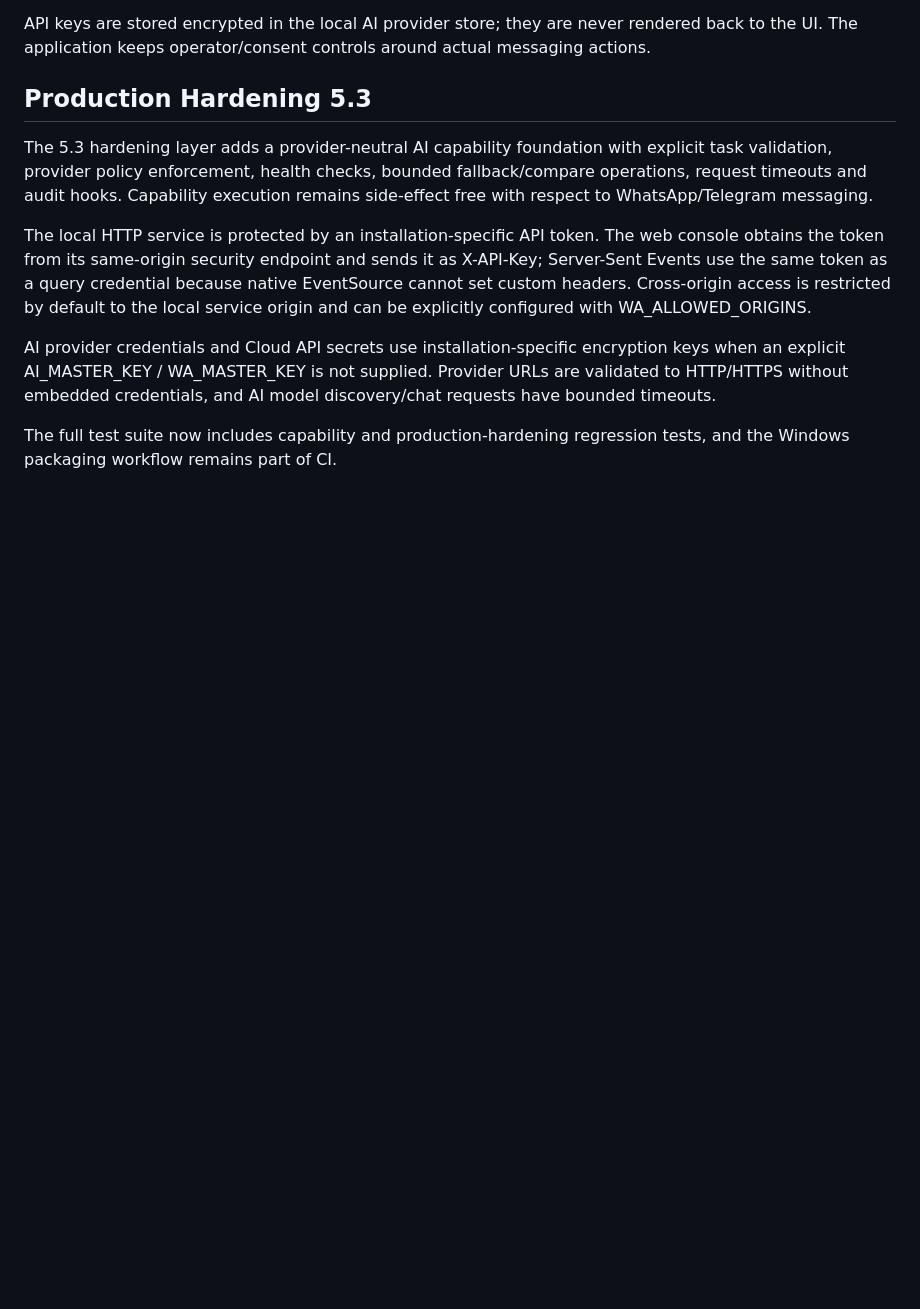
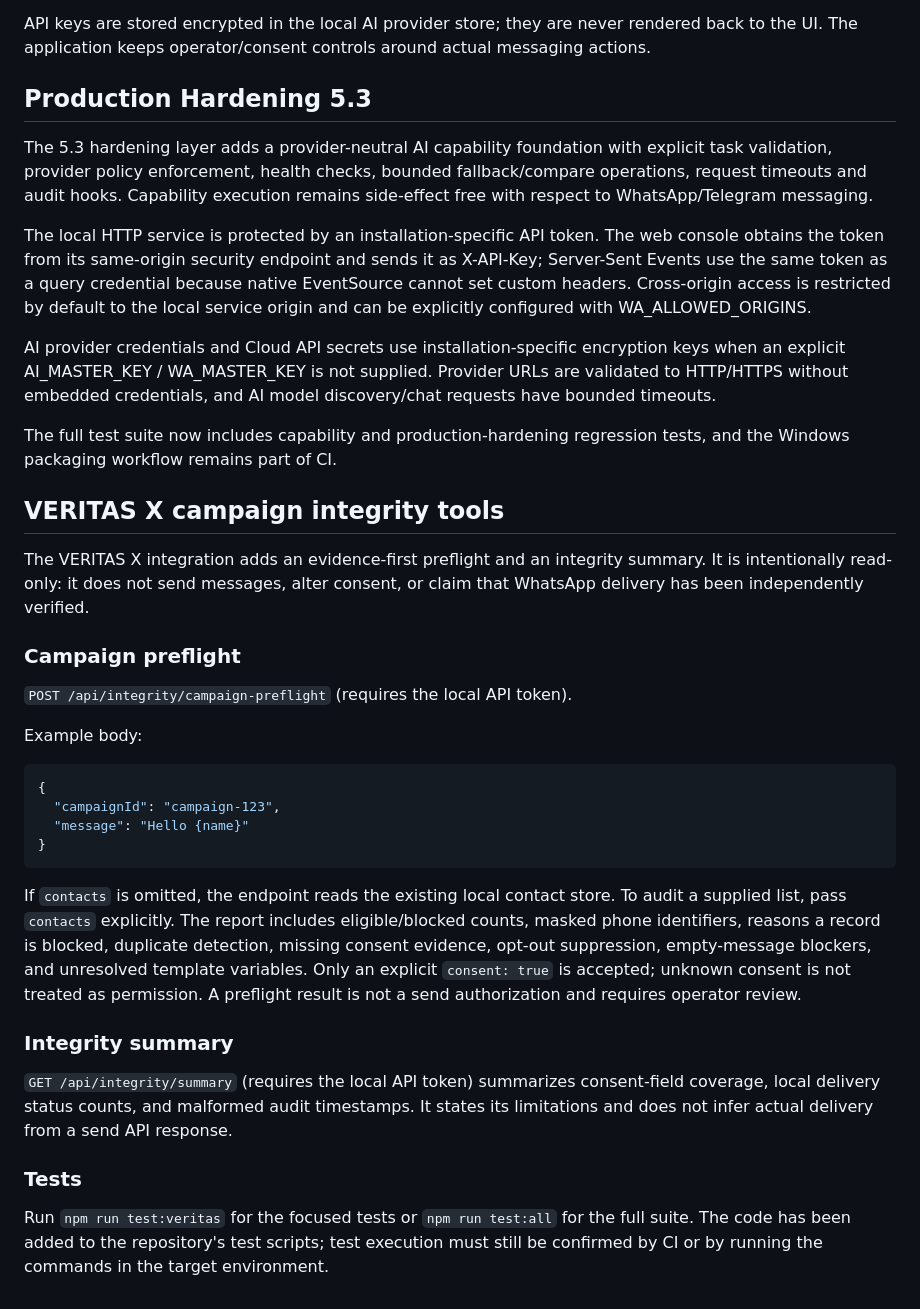
Before and after one commit to galaxyuniversity900-oss/Whatsapp-scrapper, a Markdown page: README.md, the part around the change. GitHub-like rendering; blank space fills up the shorter version.

Commit message:
docs: document veritas campaign integrity endpoints

````diff
--- a/README.md
+++ b/README.md
@@ -181,3 +181,30 @@ The local HTTP service is protected by an installation-specific API token. The w
 AI provider credentials and Cloud API secrets use installation-specific encryption keys when an explicit AI_MASTER_KEY / WA_MASTER_KEY is not supplied. Provider URLs are validated to HTTP/HTTPS without embedded credentials, and AI model discovery/chat requests have bounded timeouts.
 
 The full test suite now includes capability and production-hardening regression tests, and the Windows packaging workflow remains part of CI.
+
+## VERITAS X campaign integrity tools
+
+The VERITAS X integration adds an evidence-first preflight and an integrity summary. It is intentionally read-only: it does not send messages, alter consent, or claim that WhatsApp delivery has been independently verified.
+
+### Campaign preflight
+
+`POST /api/integrity/campaign-preflight` (requires the local API token).
+
+Example body:
+
+```json
+{
+  "campaignId": "campaign-123",
+  "message": "Hello {name}"
+}
+```
+
+If `contacts` is omitted, the endpoint reads the existing local contact store. To audit a supplied list, pass `contacts` explicitly. The report includes eligible/blocked counts, masked phone identifiers, reasons a record is blocked, duplicate detection, missing consent evidence, opt-out suppression, empty-message blockers, and unresolved template variables. Only an explicit `consent: true` is accepted; unknown consent is not treated as permission. A preflight result is not a send authorization and requires operator review.
+
+### Integrity summary
+
+`GET /api/integrity/summary` (requires the local API token) summarizes consent-field coverage, local delivery status counts, and malformed audit timestamps. It states its limitations and does not infer actual delivery from a send API response.
+
+### Tests
+
+Run `npm run test:veritas` for the focused tests or `npm run test:all` for the full suite. The code has been added to the repository's test scripts; test execution must still be confirmed by CI or by running the commands in the target environment.
````
